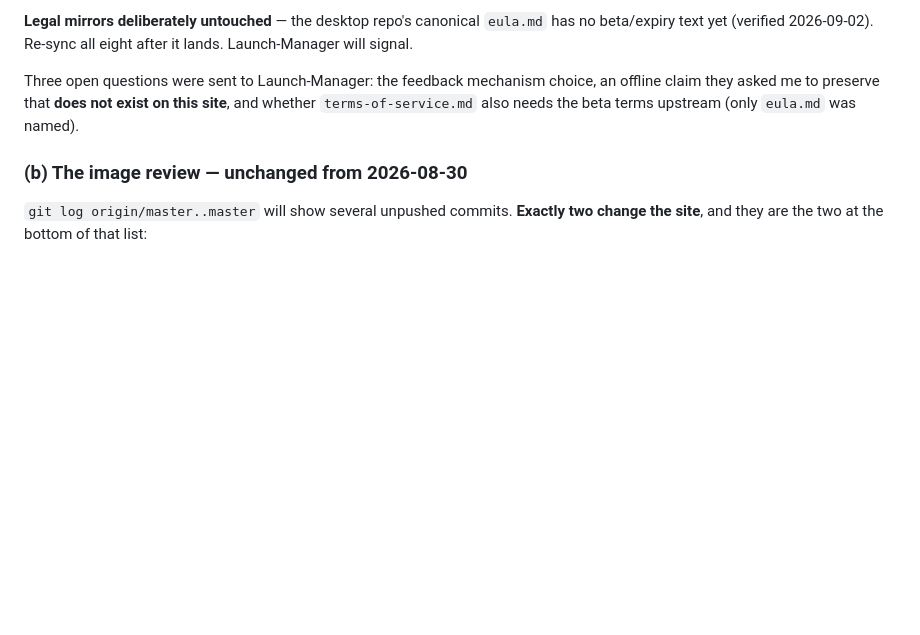
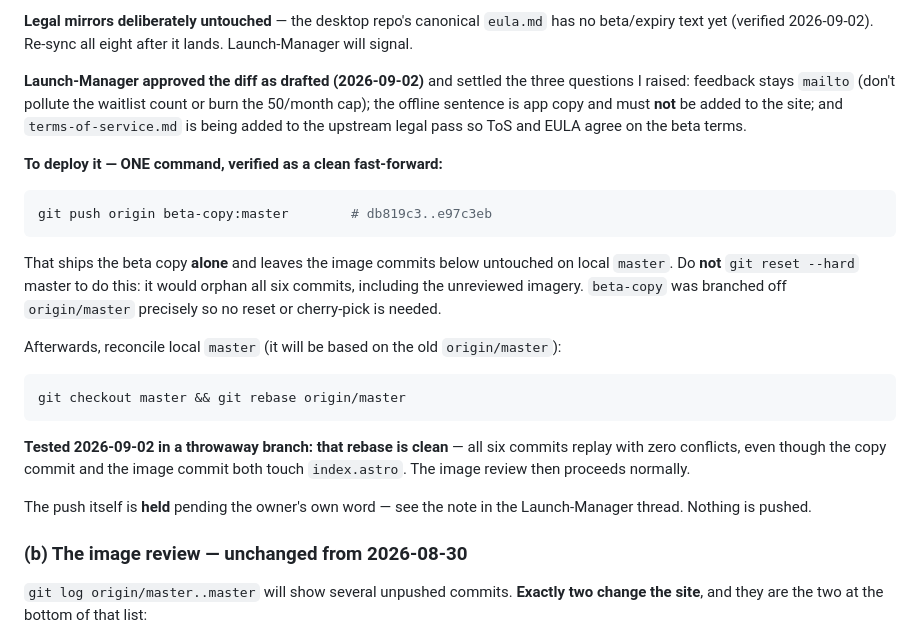
Before and after one commit to bolthouse1/Website_BolthouseLabs, a Markdown page: PROJECT_STATE.md, the part around the change. Rendered like a GitHub page; blank space fills up the shorter version.

Commit message:
docs: record the verified one-command deploy path for the beta copy
Launch-Manager's sequencing said to cherry-pick onto a master reset to
origin/master. That is destructive - a hard reset orphans all six unpushed
commits, including the two WebP ones that the same message says to leave
pending - and it is unnecessary, because beta-copy was branched off
origin/master and already IS 'origin/master + the copy commit'.

Records the actual deploy (git push origin beta-copy:master, verified a clean
fast-forward by dry run) and the follow-up rebase, which I tested in a
throwaway branch: all six master commits replay onto the new origin/master with
zero conflicts, despite the copy commit and the image commit both touching
index.astro. That reconciliation step was missing from the plan entirely.

Co-Authored-By: Claude Opus 5 <noreply@anthropic.com>

````diff
--- a/PROJECT_STATE.md
+++ b/PROJECT_STATE.md
@@ -33,10 +33,35 @@ viewer's own mechanism — deliberately not the Formspree waitlist, which is on
 `eula.md` has no beta/expiry text yet (verified 2026-09-02). Re-sync all eight
 after it lands. Launch-Manager will signal.
 
-Three open questions were sent to Launch-Manager: the feedback mechanism choice,
-an offline claim they asked me to preserve that **does not exist on this site**,
-and whether `terms-of-service.md` also needs the beta terms upstream (only
-`eula.md` was named).
+**Launch-Manager approved the diff as drafted (2026-09-02)** and settled the three
+questions I raised: feedback stays `mailto` (don't pollute the waitlist count or
+burn the 50/month cap); the offline sentence is app copy and must **not** be added
+to the site; and `terms-of-service.md` is being added to the upstream legal pass so
+ToS and EULA agree on the beta terms.
+
+**To deploy it — ONE command, verified as a clean fast-forward:**
+
+```powershell
+git push origin beta-copy:master        # db819c3..e97c3eb
+```
+
+That ships the beta copy **alone** and leaves the image commits below untouched on
+local `master`. Do **not** `git reset --hard` master to do this: it would orphan all
+six commits, including the unreviewed imagery. `beta-copy` was branched off
+`origin/master` precisely so no reset or cherry-pick is needed.
+
+Afterwards, reconcile local `master` (it will be based on the old `origin/master`):
+
+```powershell
+git checkout master && git rebase origin/master
+```
+
+**Tested 2026-09-02 in a throwaway branch: that rebase is clean** — all six commits
+replay with zero conflicts, even though the copy commit and the image commit both
+touch `index.astro`. The image review then proceeds normally.
+
+The push itself is **held** pending the owner's own word — see the note in the
+Launch-Manager thread. Nothing is pushed.
 
 ### (b) The image review — unchanged from 2026-08-30
 
````
